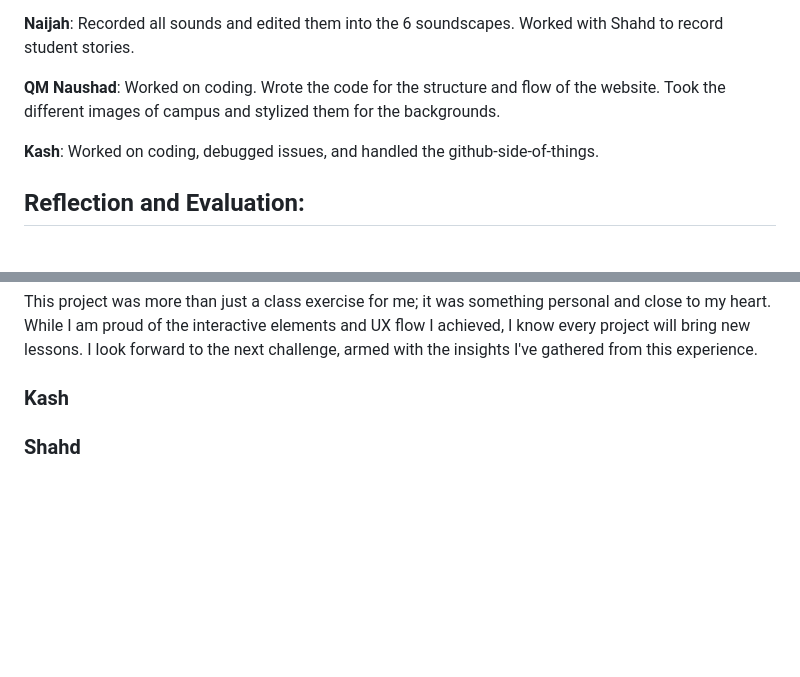
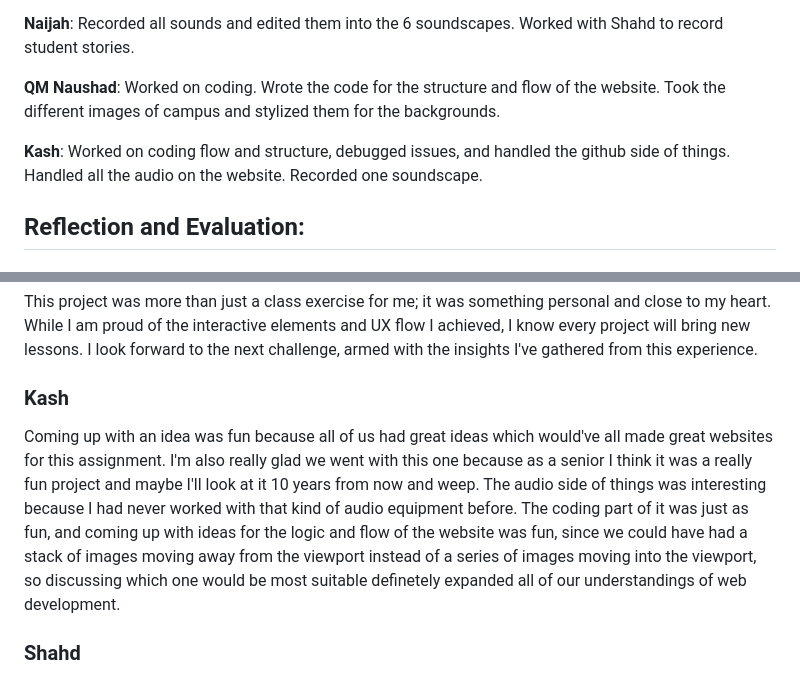
Before and after one commit to kash-jay/fairwell-nyuad, a Markdown page: README.md, 2 parts joined by grey strips. GitHub-like rendering; blank space fills up the shorter version.

```diff
--- a/README.md
+++ b/README.md
@@ -61,7 +61,7 @@ We all brainstormed for different ideas and planned the process and wireframe of
 
 **QM Naushad**: Worked on coding. Wrote the code for the structure and flow of the website. Took the different images of campus and stylized them for the backgrounds.
 
-**Kash**: Worked on coding, debugged issues, and handled the github-side-of-things.
+**Kash**: Worked on coding flow and structure, debugged issues, and handled the github side of things. Handled all the audio on the website. Recorded one soundscape.
 
 
 ## Reflection and Evaluation:
@@ -89,6 +89,7 @@ I ensured my code was modular and well-documented, making future updates or twea
 This project was more than just a class exercise for me; it was something personal and close to my heart. While I am proud of the interactive elements and UX flow I achieved, I know every project will bring new lessons. I look forward to the next challenge, armed with the insights I've gathered from this experience.
 
 ### Kash
+Coming up with an idea was fun because all of us had great ideas which would've all made great websites for this assignment. I'm also really glad we went with this one because as a senior I think it was a really fun project and maybe I'll look at it 10 years from now and weep. The audio side of things was interesting because I had never worked with that kind of audio equipment before. The coding part of it was just as fun, and coming up with ideas for the logic and flow of the website was fun, since we could have had a stack of images moving away from the viewport instead of a series of images moving into the viewport, so discussing which one would be most suitable definetely expanded all of our understandings of web development.
 
 ### Shahd
 I enjoyed working on the assignment. I felt we had enjoyed working on the assignment. I felt we had a hard time finding a good idea and implementing it. I felt things flew pretty well after that. I enjoyed styling the website and also doing the buttons. I felt I learned a lot through the process.
```
